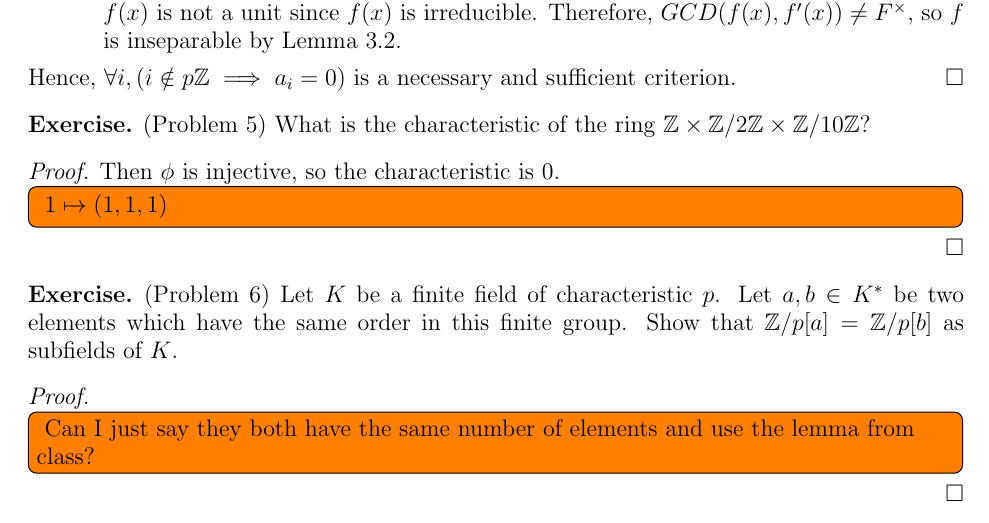
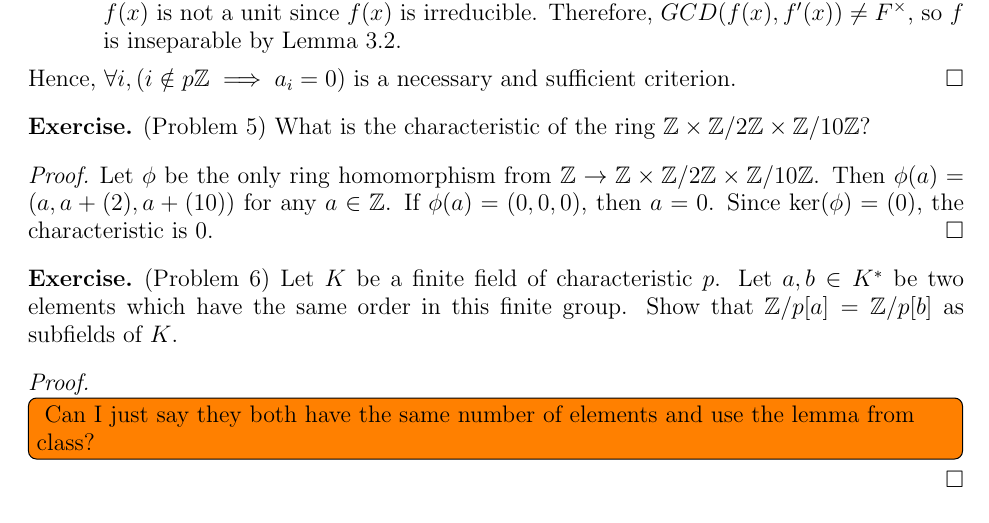
Before and after one commit to hidenori-shinohara/courses, a LaTeX paper (math601/10-23/math601-10-23.tex): part of page 3 of 4, cut so that both start at the same text. Compiled offline with pdfLaTeX.

Commit message:
Fix a typo

```diff
--- a/math601/10-23/math601-10-23.tex
+++ b/math601/10-23/math601-10-23.tex
@@ -221,10 +221,10 @@
 \end{exer}
 
 \begin{proof}
-  Then $\phi$ is injective, so the characteristic is 0.
-  \todo[inline,caption={}]{
-    $1 \mapsto (1, 1, 1)$
-  }
+  Let $\phi$ be the only ring homomorphism from $\mathbb{Z} \rightarrow \mathbb{Z} \times \mathbb{Z} / 2\mathbb{Z} \times \mathbb{Z} / 10\mathbb{Z}$.
+  Then $\phi(a) = (a, a + (2), a + (10))$ for any $a \in \mathbb{Z}$.
+  If $\phi(a) = (0, 0, 0)$, then $a = 0$.
+  Since $\ker(\phi) = (0)$, the characteristic is 0.
 \end{proof}
 
 \begin{exer}{(Problem 6)}
```
Also changed, not shown: math601/10-23/math601-10-23.pdf.
